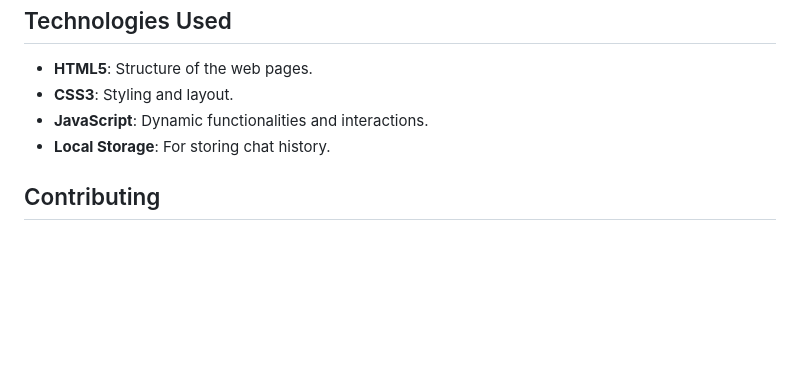
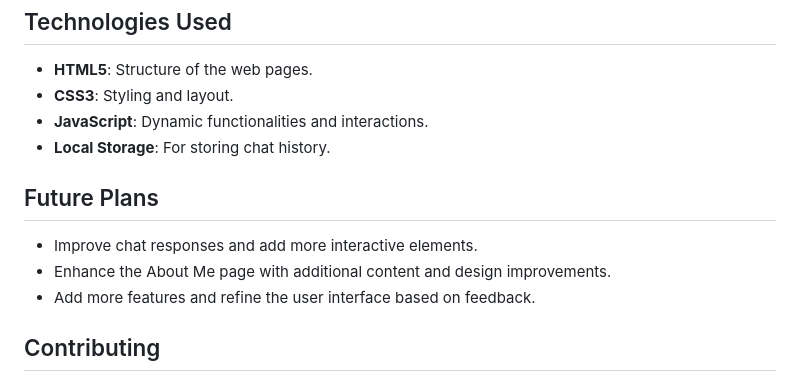
Before and after one commit to awiones/cat-chat.github.io, a Markdown page: README.md, the part around the change. Drawn GitHub-style; blank space fills up the shorter version.

```diff
--- a/README.md
+++ b/README.md
@@ -60,6 +60,12 @@ Welcome to CatChat! This website is designed to provide a fun and interactive ch
 - **JavaScript**: Dynamic functionalities and interactions.
 - **Local Storage**: For storing chat history.
 
+## Future Plans
+
+- Improve chat responses and add more interactive elements.
+- Enhance the About Me page with additional content and design improvements.
+- Add more features and refine the user interface based on feedback.
+
 ## Contributing
 
 Contributions are welcome! If you have suggestions, improvements, or bug fixes, please submit a pull request or open an issue.
```
